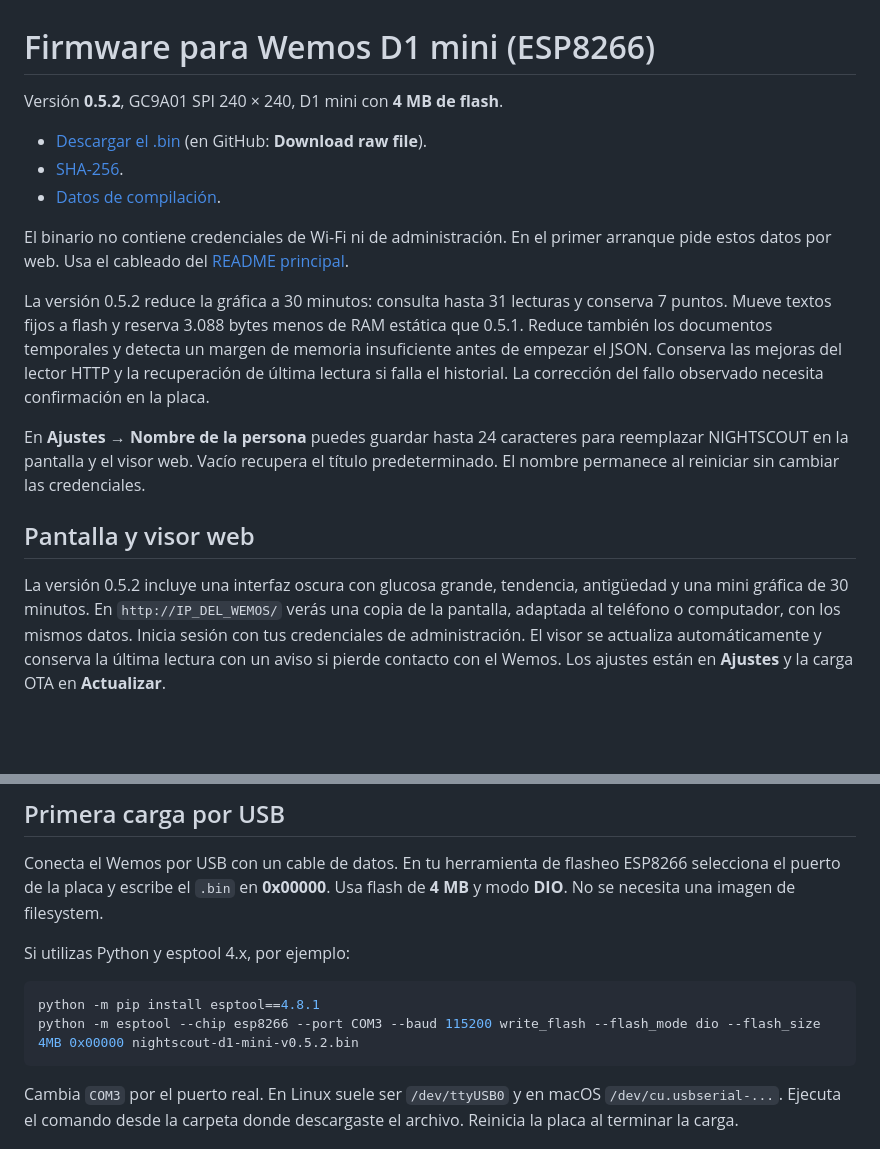
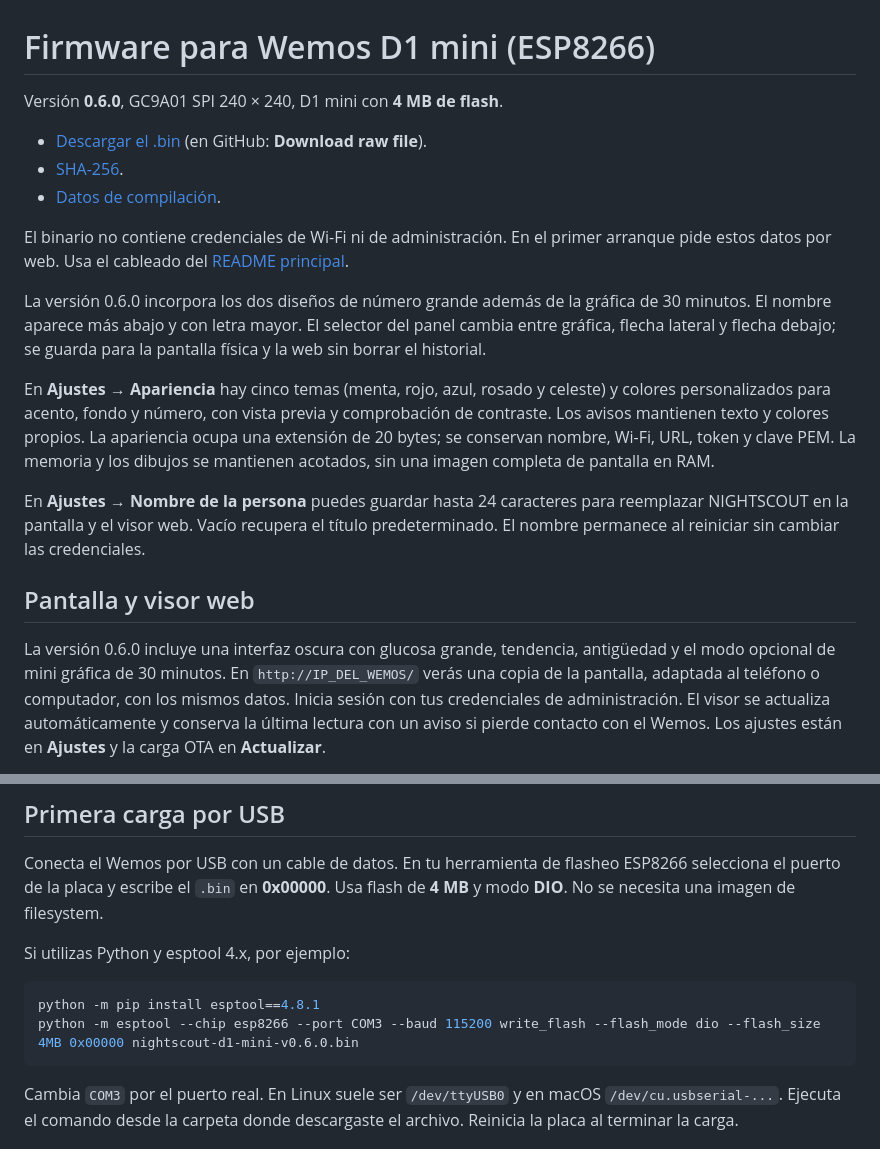
Before and after one commit to Lechuga-visual/visor-nightscout-esp8266, a Markdown page: firmware/README.md, 2 parts joined by grey strips. GitHub-like rendering; blank space fills up the shorter version.

````diff
--- a/firmware/README.md
+++ b/firmware/README.md
@@ -1,4 +1,4 @@
 # Firmware para Wemos D1 mini (ESP8266)
 
-Versión **0.5.2**, GC9A01 SPI 240 × 240, D1 mini con **4 MB de flash**.
+Versión **0.6.0**, GC9A01 SPI 240 × 240, D1 mini con **4 MB de flash**.
 
@@ -9,12 +9,17 @@ Versión **0.5.2**, GC9A01 SPI 240 × 240, D1 mini con **4 MB de flash**.
 El binario no contiene credenciales de Wi-Fi ni de administración. En el primer
 arranque pide estos datos por web. Usa el cableado del [README principal](../README.md).
 
-La versión 0.5.2 reduce la gráfica a 30 minutos: consulta hasta 31 lecturas y
-conserva 7 puntos. Mueve textos fijos a flash y reserva 3.088 bytes menos de
-RAM estática que 0.5.1. Reduce también los documentos temporales y detecta un
-margen de memoria insuficiente antes de empezar el JSON. Conserva las mejoras
-del lector HTTP y la recuperación de última lectura si falla el historial.
-La corrección del fallo observado necesita confirmación en la placa.
+La versión 0.6.0 incorpora los dos diseños de número grande además de la gráfica
+de 30 minutos. El nombre aparece más abajo y con letra mayor. El selector del
+panel cambia entre gráfica, flecha lateral y flecha debajo; se guarda para la
+pantalla física y la web sin borrar el historial.
+
+En **Ajustes → Apariencia** hay cinco temas (menta, rojo, azul, rosado y celeste)
+y colores personalizados para acento, fondo y número, con vista previa y
+comprobación de contraste. Los avisos mantienen texto y colores propios.
+La apariencia ocupa una extensión de 20 bytes; se conservan nombre, Wi-Fi,
+URL, token y clave PEM. La memoria y los dibujos se mantienen acotados,
+sin una imagen completa de pantalla en RAM.
 
 En **Ajustes → Nombre de la persona** puedes guardar hasta 24 caracteres para
 reemplazar NIGHTSCOUT en la pantalla y el visor web. Vacío recupera el título
@@ -22,8 +27,8 @@ predeterminado. El nombre permanece al reiniciar sin cambiar las credenciales.
 
 ## Pantalla y visor web
 
-La versión 0.5.2 incluye una interfaz oscura con glucosa grande, tendencia,
-antigüedad y una mini gráfica de 30 minutos. En `http://IP_DEL_WEMOS/` verás una
+La versión 0.6.0 incluye una interfaz oscura con glucosa grande, tendencia,
+antigüedad y el modo opcional de mini gráfica de 30 minutos. En `http://IP_DEL_WEMOS/` verás una
 copia de la pantalla, adaptada al teléfono o computador, con los mismos datos.
 Inicia sesión con tus credenciales de administración. El visor se actualiza
 automáticamente y conserva la última lectura con un aviso si pierde contacto
@@ -43,7 +48,7 @@ Si utilizas Python y esptool 4.x, por ejemplo:
 
 ```bash
 python -m pip install esptool==4.8.1
-python -m esptool --chip esp8266 --port COM3 --baud 115200 write_flash --flash_mode dio --flash_size 4MB 0x00000 nightscout-d1-mini-v0.5.2.bin
+python -m esptool --chip esp8266 --port COM3 --baud 115200 write_flash --flash_mode dio --flash_size 4MB 0x00000 nightscout-d1-mini-v0.6.0.bin
 ```
 
 Cambia `COM3` por el puerto real. En Linux suele ser `/dev/ttyUSB0` y en macOS
````
Also changed, not shown: other parts of firmware/README.md (+1 -1 lines), README.md (+53 -3 lines), docs/propuestas-visor/README.md (+4 -3 lines), docs/images/visor-centrado-movil.png (added), docs/images/visor-grafica.png (added), docs/images/visor-lateral.png (added), 12 other files.
